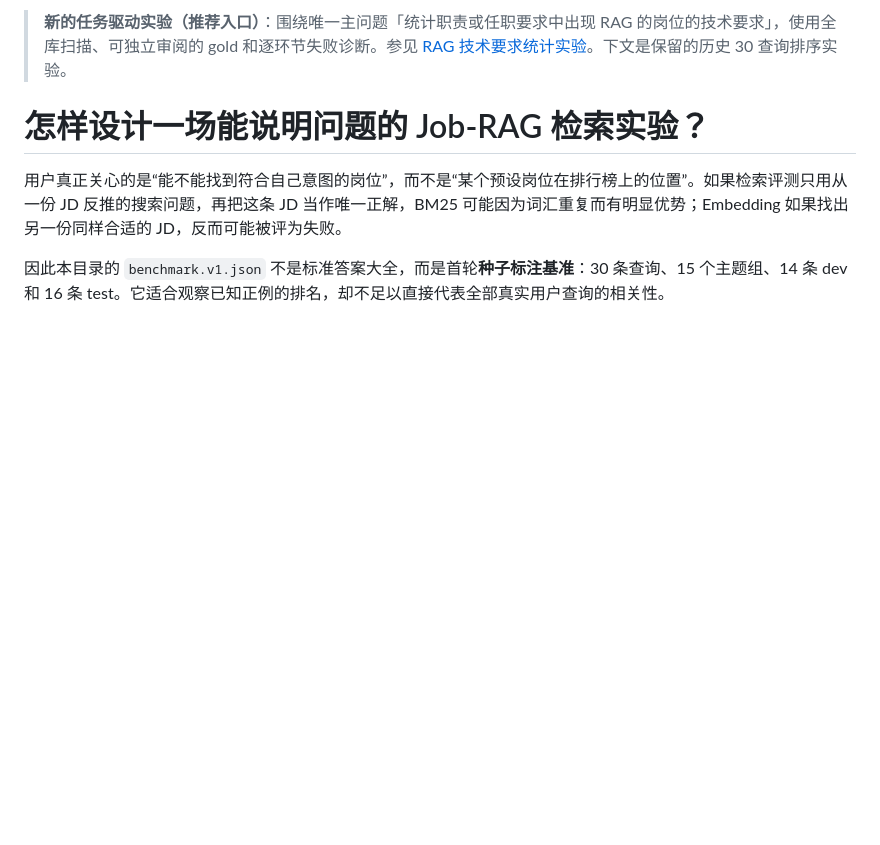
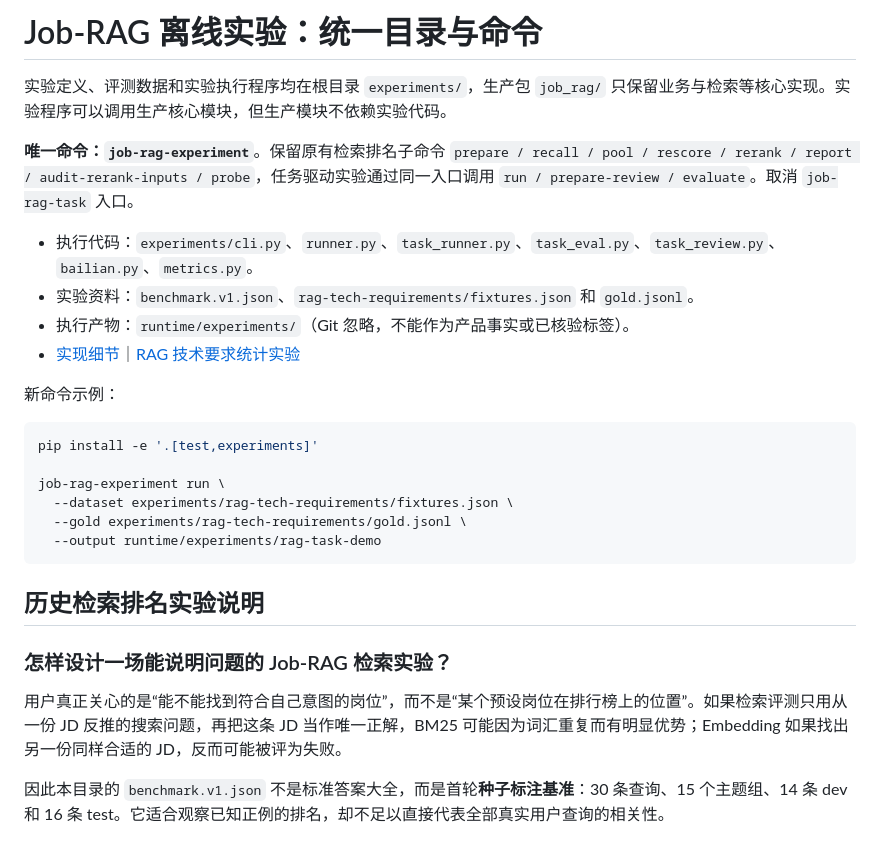
Before and after one commit to leecolin2023/job-rag, a Markdown page: experiments/README.md, the part around one of its changes. Rendered like a GitHub page; blank space fills up the shorter version.

Commit message:
docs(experiments): describe single root directory and CLI migration

```diff
--- a/experiments/README.md
+++ b/experiments/README.md
@@ -1,6 +1,28 @@
-> **新的任务驱动实验（推荐入口）**：围绕唯一主问题「统计职责或任职要求中出现 RAG 的岗位的技术要求」，使用全库扫描、可独立审阅的 gold 和逐环节失败诊断。参见 [RAG 技术要求统计实验](rag-tech-requirements/README.md)。下文是保留的历史 30 查询排序实验。
+# Job-RAG 离线实验：统一目录与命令
 
-# 怎样设计一场能说明问题的 Job-RAG 检索实验？
+实验定义、评测数据和实验执行程序均在根目录 `experiments/`，生产包 `job_rag/` 只保留业务与检索等核心实现。实验程序可以调用生产核心模块，但生产模块不依赖实验代码。
+
+**唯一命令：`job-rag-experiment`**。保留原有检索排名子命令 `prepare / recall / pool / rescore / rerank / report / audit-rerank-inputs / probe`，任务驱动实验通过同一入口调用 `run / prepare-review / evaluate`。取消 `job-rag-task` 入口。
+
+- 执行代码：`experiments/cli.py`、`runner.py`、`task_runner.py`、`task_eval.py`、`task_review.py`、`bailian.py`、`metrics.py`。
+- 实验资料：`benchmark.v1.json`、`rag-tech-requirements/fixtures.json` 和 `gold.jsonl`。
+- 执行产物：`runtime/experiments/`（Git 忽略，不能作为产品事实或已核验标签）。
+- [实现细节](IMPLEMENTATION.md)｜[RAG 技术要求统计实验](rag-tech-requirements/README.md)
+
+新命令示例：
+
+~~~bash
+pip install -e '.[test,experiments]'
+
+job-rag-experiment run \
+  --dataset experiments/rag-tech-requirements/fixtures.json \
+  --gold experiments/rag-tech-requirements/gold.jsonl \
+  --output runtime/experiments/rag-task-demo
+~~~
+
+## 历史检索排名实验说明
+
+### 怎样设计一场能说明问题的 Job-RAG 检索实验？
 
 用户真正关心的是“能不能找到符合自己意图的岗位”，而不是“某个预设岗位在排行榜上的位置”。如果检索评测只用从一份 JD 反推的搜索问题，再把这条 JD 当作唯一正解，BM25 可能因为词汇重复而有明显优势；Embedding 如果找出另一份同样合适的 JD，反而可能被评为失败。
 
```
Also changed, not shown: other parts of experiments/README.md (+1 -1 lines), experiments/rag-tech-requirements/README.md (+5 -5 lines).
